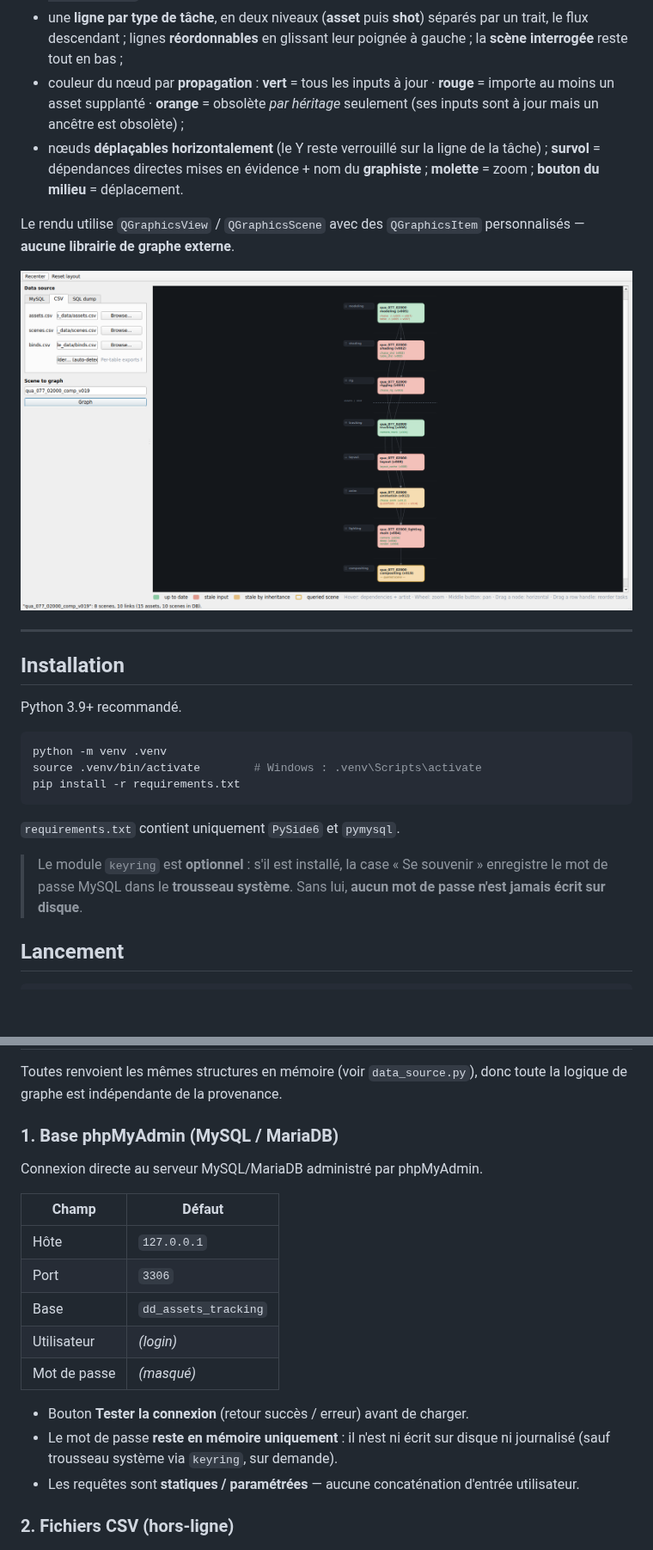
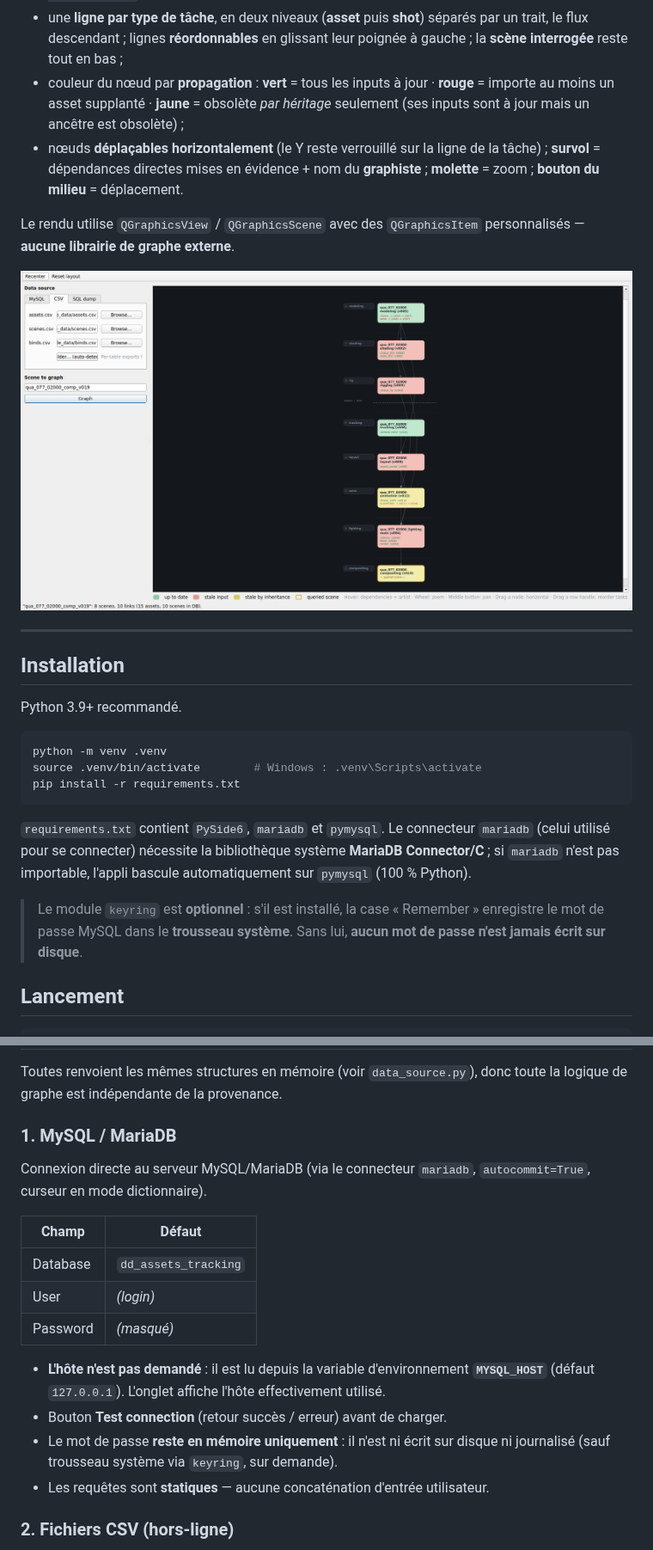
Before and after one commit to fguilianivfx/Hydra, a Markdown page: README.md, 2 parts joined by grey strips. Shown at 86% size. Rendered like a GitHub page; pictures changed too: docs/preview.png; blank space fills up the shorter version.

````diff
--- a/README.md
+++ b/README.md
@@ -14,7 +14,7 @@ scènes dont elle dépend, coloré selon leur fraîcheur.
   séparés par un trait, le flux descendant ; lignes **réordonnables** en
   glissant leur poignée à gauche ; la **scène interrogée** reste tout en bas ;
 * couleur du nœud par **propagation** : **vert** = tous les inputs à jour ·
-  **rouge** = importe au moins un asset supplanté · **orange** = obsolète *par
+  **rouge** = importe au moins un asset supplanté · **jaune** = obsolète *par
   héritage* seulement (ses inputs sont à jour mais un ancêtre est obsolète) ;
 * nœuds **déplaçables horizontalement** (le Y reste verrouillé sur la ligne
   de la tâche) ; **survol** = dépendances directes mises en évidence + nom du
@@ -37,10 +37,13 @@ source .venv/bin/activate        # Windows : .venv\Scripts\activate
 pip install -r requirements.txt
 ```
 
-`requirements.txt` contient uniquement `PySide6` et `pymysql`.
+`requirements.txt` contient `PySide6`, `mariadb` et `pymysql`. Le connecteur
+`mariadb` (celui utilisé pour se connecter) nécessite la bibliothèque système
+**MariaDB Connector/C** ; si `mariadb` n'est pas importable, l'appli bascule
+automatiquement sur `pymysql` (100 % Python).
 
 > Le module `keyring` est **optionnel** : s'il est installé, la case
-> « Se souvenir » enregistre le mot de passe MySQL dans le **trousseau
+> « Remember » enregistre le mot de passe MySQL dans le **trousseau
 > système**. Sans lui, **aucun mot de passe n'est jamais écrit sur disque**.
 
 ## Lancement
@@ -68,23 +71,24 @@ sélectionnez `sample_data`, puis graphez `qua_077_02000_comp_v019`.
 Toutes renvoient les mêmes structures en mémoire (voir `data_source.py`), donc
 toute la logique de graphe est indépendante de la provenance.
 
-### 1. Base phpMyAdmin (MySQL / MariaDB)
+### 1. MySQL / MariaDB
 
-Connexion directe au serveur MySQL/MariaDB administré par phpMyAdmin.
+Connexion directe au serveur MySQL/MariaDB (via le connecteur `mariadb`,
+`autocommit=True`, curseur en mode dictionnaire).
 
 | Champ         | Défaut               |
 |---------------|----------------------|
-| Hôte          | `127.0.0.1`          |
-| Port          | `3306`               |
-| Base          | `dd_assets_tracking` |
-| Utilisateur   | *(login)*            |
-| Mot de passe  | *(masqué)*           |
+| Database      | `dd_assets_tracking` |
+| User          | *(login)*            |
+| Password      | *(masqué)*           |
 
-* Bouton **Tester la connexion** (retour succès / erreur) avant de charger.
+* **L'hôte n'est pas demandé** : il est lu depuis la variable
+  d'environnement **`MYSQL_HOST`** (défaut `127.0.0.1`). L'onglet affiche
+  l'hôte effectivement utilisé.
+* Bouton **Test connection** (retour succès / erreur) avant de charger.
 * Le mot de passe **reste en mémoire uniquement** : il n'est ni écrit sur
   disque ni journalisé (sauf trousseau système via `keyring`, sur demande).
-* Les requêtes sont **statiques / paramétrées** — aucune concaténation
-  d'entrée utilisateur.
+* Les requêtes sont **statiques** — aucune concaténation d'entrée utilisateur.
 
 ### 2. Fichiers CSV (hors-ligne)
 
````
Also changed, not shown: other parts of README.md (+3 -3 lines), 4 other files.
